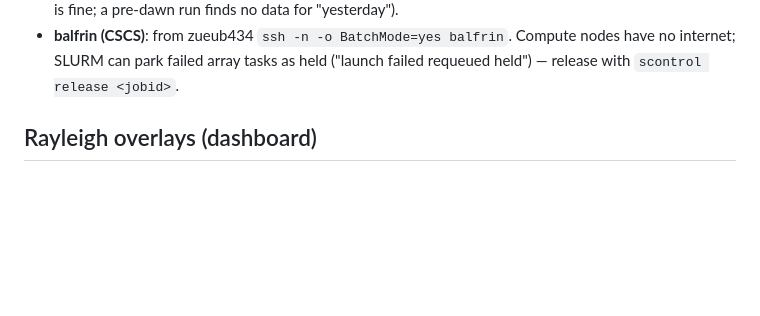
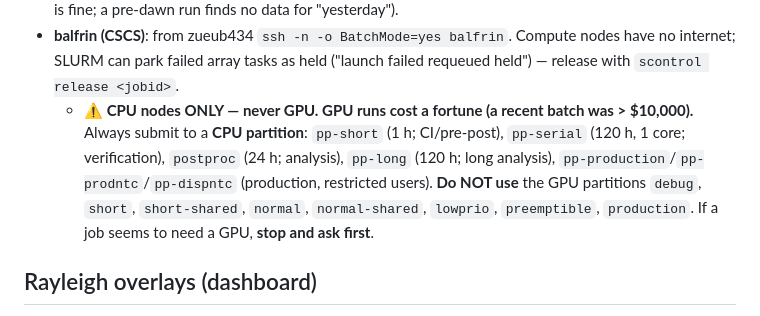
Before and after one commit to MeteoSwiss/ALC_rayleigh_calibration, a Markdown page: CLAUDE.md, the part around the change. Drawn GitHub-style; blank space fills up the shorter version.

Commit message:
CLAUDE.md: balfrin = CPU nodes only, never GPU (GPU runs cost >$10k); list CPU partitions
Co-Authored-By: Claude Opus 4.8 <noreply@anthropic.com>

```diff
--- a/CLAUDE.md
+++ b/CLAUDE.md
@@ -61,6 +61,12 @@ Everything is driven by `ALC_*` env vars in `ops/config.sh` — the single file
 - **balfrin (CSCS)**: from zueub434 `ssh -n -o BatchMode=yes balfrin`. Compute nodes have no
   internet; SLURM can park failed array tasks as held ("launch failed requeued held") — release
   with `scontrol release <jobid>`.
+  - **⚠️ CPU nodes ONLY — never GPU. GPU runs cost a fortune (a recent batch was > $10,000).**
+    Always submit to a **CPU partition**: `pp-short` (1 h; CI/pre-post), `pp-serial` (120 h, 1 core;
+    verification), `postproc` (24 h; analysis), `pp-long` (120 h; long analysis),
+    `pp-production`/`pp-prodntc`/`pp-dispntc` (production, restricted users).
+    **Do NOT use** the GPU partitions `debug`, `short`, `short-shared`, `normal`, `normal-shared`,
+    `lowprio`, `preemptible`, `production`. If a job seems to need a GPU, **stop and ask first**.
 
 ## Rayleigh overlays (dashboard)
 
```
